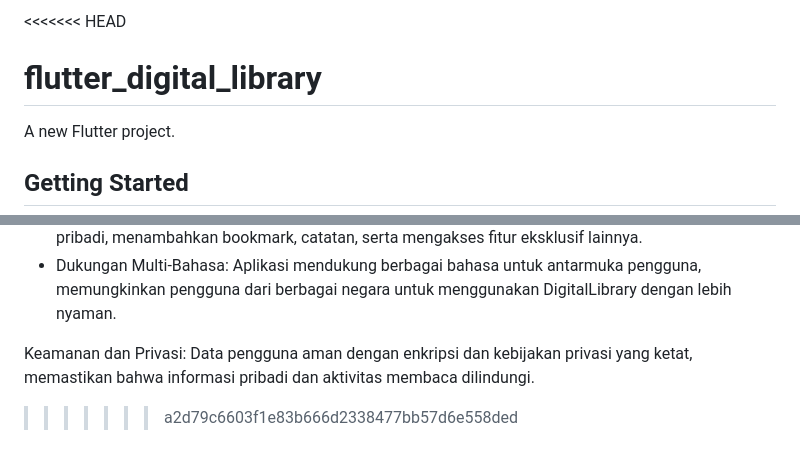
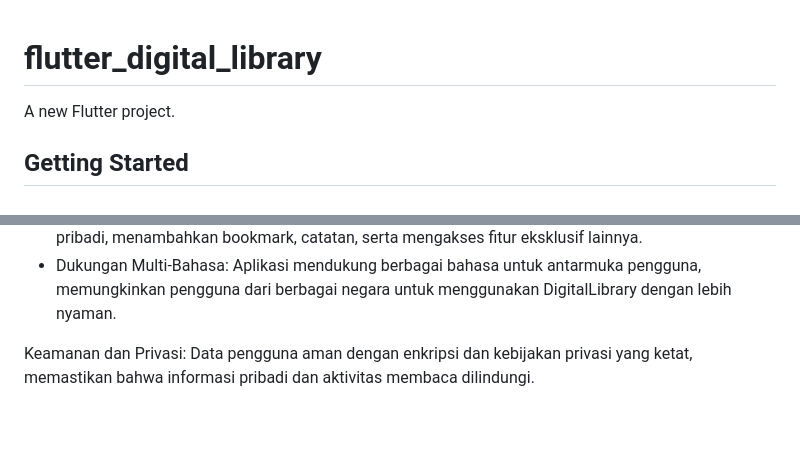
Before and after one commit to agungkurniawanid/digital-library-app, a Markdown page: README.md, 2 parts joined by grey strips. Rendered like a GitHub page; blank space fills up the shorter version.

```diff
--- a/README.md
+++ b/README.md
@@ -1,4 +1,3 @@
-<<<<<<< HEAD
 # flutter_digital_library
 
 A new Flutter project.
@@ -46,4 +45,3 @@ DigitalLibrary adalah platform perpustakaan digital yang dirancang untuk memberi
 - Dukungan Multi-Bahasa: Aplikasi mendukung berbagai bahasa untuk antarmuka pengguna, memungkinkan pengguna dari berbagai negara untuk menggunakan DigitalLibrary dengan lebih nyaman.
 
 Keamanan dan Privasi: Data pengguna aman dengan enkripsi dan kebijakan privasi yang ketat, memastikan bahwa informasi pribadi dan aktivitas membaca dilindungi.
->>>>>>> a2d79c6603f1e83b666d2338477bb57d6e558ded
```
Also changed, not shown: other parts of README.md (+1 -1 lines).
